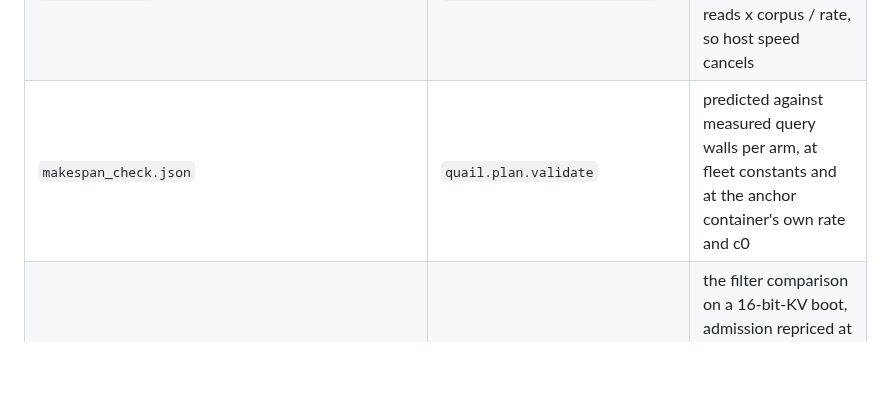
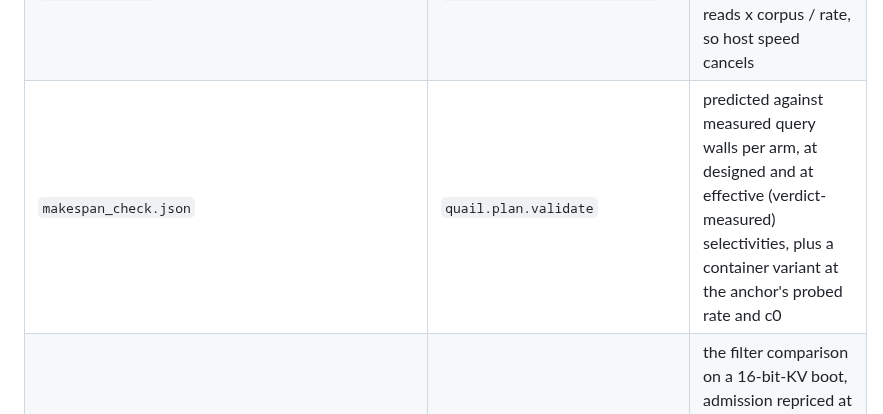
Before and after one commit to fsdatalab/quail, a Markdown page: results/engine/README.md, the part around the change. Rendered like a GitHub page; blank space fills up the shorter version.

```diff
--- a/results/engine/README.md
+++ b/results/engine/README.md
@@ -21,7 +21,7 @@ image read 80,556 and are not kept.
 | `calibrate_alpha.json`, `calibrate_c1.json`, `calibrate_c2-c4-c5.json`, `calibrate_c6.json` | `modal_calibrate.py --families <fam>` | the staged gate-check runs, one container each; the fits read only `calibrate_all.json` because rows from different containers must not mix |
 | `attnshare.json` | `modal_profiling.py::attnshare` | kernel-class shares of single-document prefills by length on the calibration boot, with each length's top kernels by time; says where attention overtakes the GEMMs |
 | `c0_anchor.json` | `modal_filters.py::c0_anchor` | the filter comparison with an in-container rate probe; each cell carries c0 = wall - reads x corpus / rate, so host speed cancels |
-| `makespan_check.json` | `quail.plan.validate` | predicted against measured query walls per arm, at fleet constants and at the anchor container's own rate and c0 |
+| `makespan_check.json` | `quail.plan.validate` | predicted against measured query walls per arm, at designed and at effective (verdict-measured) selectivities, plus a container variant at the anchor's probed rate and c0 |
 | `filter_cells_bf16.json` | `modal_filters.py::main --kv bf16` | the filter comparison on a 16-bit-KV boot, admission repriced at 2 bytes per element; accuracy identical to fp8, so the KV format does not cause the answer anomaly |
 
 ## One measurement caveat
```
Also changed, not shown: plans/cost_model.md (+38 -34 lines), results/plots/persist_threshold.png, 6 other files.
